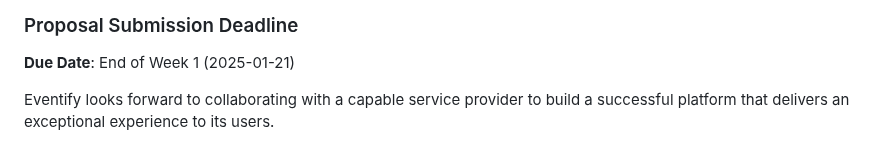
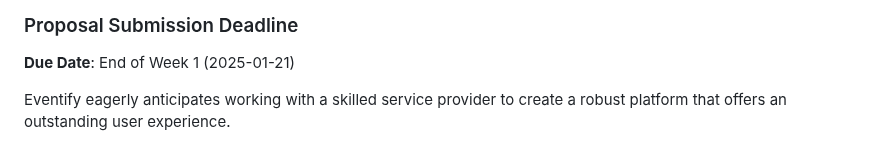
Before and after one commit to 582-41W-VA/lia-Eventify, a Markdown page: RFP.md, the part around the change. GitHub-like rendering.

Commit message:
RFP.md 8st update, closes #3

```diff
--- a/RFP.md
+++ b/RFP.md
@@ -99,4 +99,4 @@ Interested service providers are required to submit a proposal including the fol
 ### Proposal Submission Deadline
 **Due Date**: End of Week 1 (2025-01-21)
 
-Eventify looks forward to collaborating with a capable service provider to build a successful platform that delivers an exceptional experience to its users.
+Eventify eagerly anticipates working with a skilled service provider to create a robust platform that offers an outstanding user experience.
```
